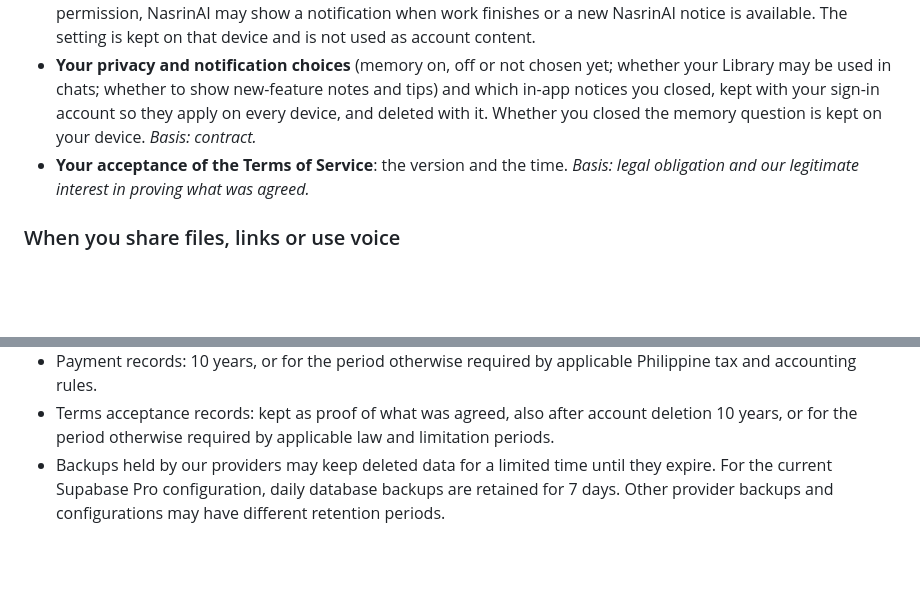
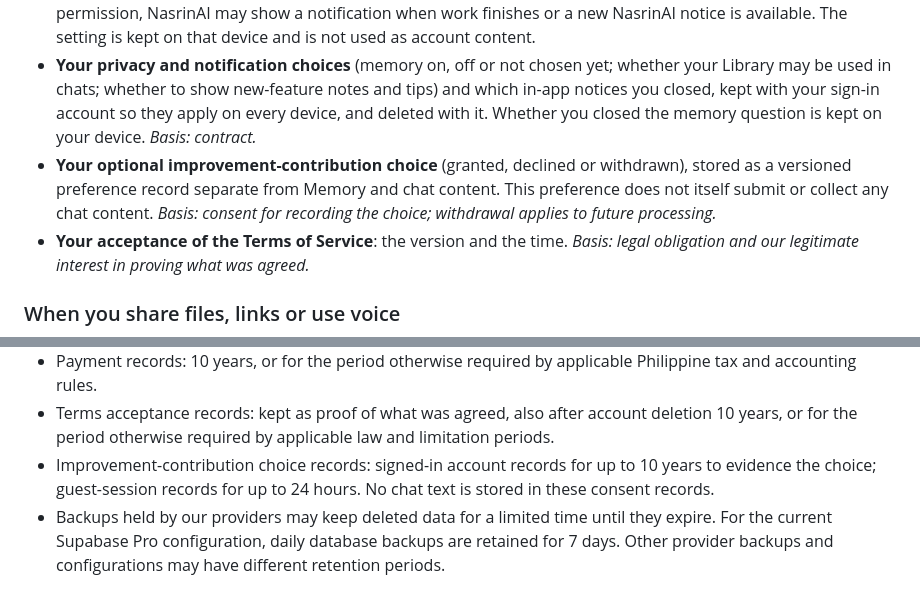
Before and after one commit to primusco20/nasrinAI, a Markdown page: public/legal/privacy.md, 2 parts joined by grey strips. Drawn GitHub-style; blank space fills up the shorter version.

Commit message:
Document improvement-consent records in Privacy Notice

```diff
--- a/public/legal/privacy.md
+++ b/public/legal/privacy.md
@@ -49,6 +49,7 @@ NasrinAI (https://nasrinai.com) is operated by **NasrinAI**, 142 Pag-asa Village
 - **Notes you asked Nasrin to remember** ("memory"). Memory is **off until you turn it on** (we ask once; you can change it any time in Settings). With memory on, a note is saved only after you tap Confirm; notes that look like passwords, keys, codes or card numbers are never saved. Up to 50 short notes; only the ones related to your message are used, to make answers fit you. You can see, edit and delete them (Settings → What Nasrin remembers). Kept until you delete them or your account. Turning memory off stops Nasrin offering to save notes and using saved ones. Memory is separate from your chat history. *Basis: your consent; you can withdraw it by turning memory off or deleting the notes.*
 - **Device notifications** are an optional, device-local browser setting. When enabled and the browser grants permission, NasrinAI may show a notification when work finishes or a new NasrinAI notice is available. The setting is kept on that device and is not used as account content.
 - **Your privacy and notification choices** (memory on, off or not chosen yet; whether your Library may be used in chats; whether to show new-feature notes and tips) and which in-app notices you closed, kept with your sign-in account so they apply on every device, and deleted with it. Whether you closed the memory question is kept on your device. *Basis: contract.*
+- **Your optional improvement-contribution choice** (granted, declined or withdrawn), stored as a versioned preference record separate from Memory and chat content. This preference does not itself submit or collect any chat content. *Basis: consent for recording the choice; withdrawal applies to future processing.*
 - **Your acceptance of the Terms of Service**: the version and the time. *Basis: legal obligation and our legitimate interest in proving what was agreed.*
 
 ### When you share files, links or use voice
@@ -133,6 +134,7 @@ Most of these providers process data outside the Philippines (for example in the
 - Usage records (no text): 24 months; when you delete your account, your account identifier is removed from these records where technically and reasonably practicable.
 - Payment records: 10 years, or for the period otherwise required by applicable Philippine tax and accounting rules.
 - Terms acceptance records: kept as proof of what was agreed, also after account deletion 10 years, or for the period otherwise required by applicable law and limitation periods.
+- Improvement-contribution choice records: signed-in account records for up to 10 years to evidence the choice; guest-session records for up to 24 hours. No chat text is stored in these consent records.
 - Backups held by our providers may keep deleted data for a limited time until they expire. For the current Supabase Pro configuration, daily database backups are retained for 7 days. Other provider backups and configurations may have different retention periods.
 
 ## 7. Your rights
```
